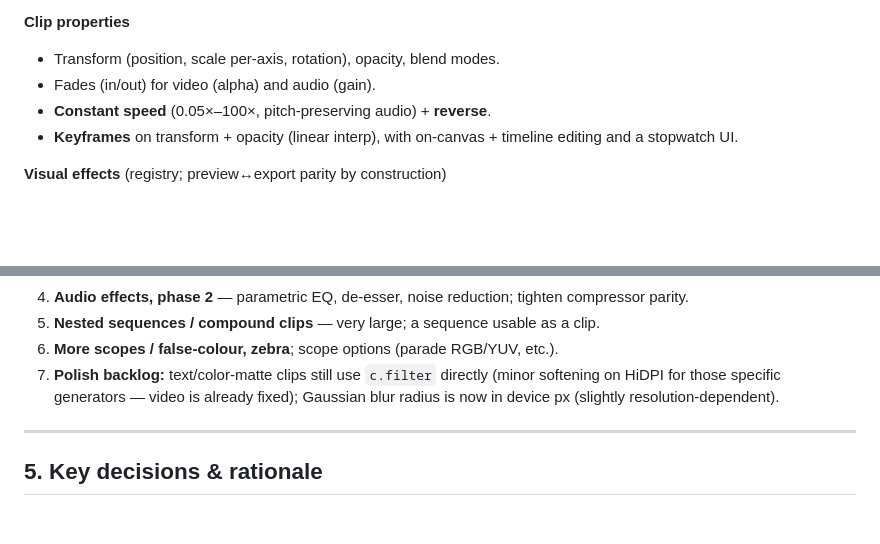
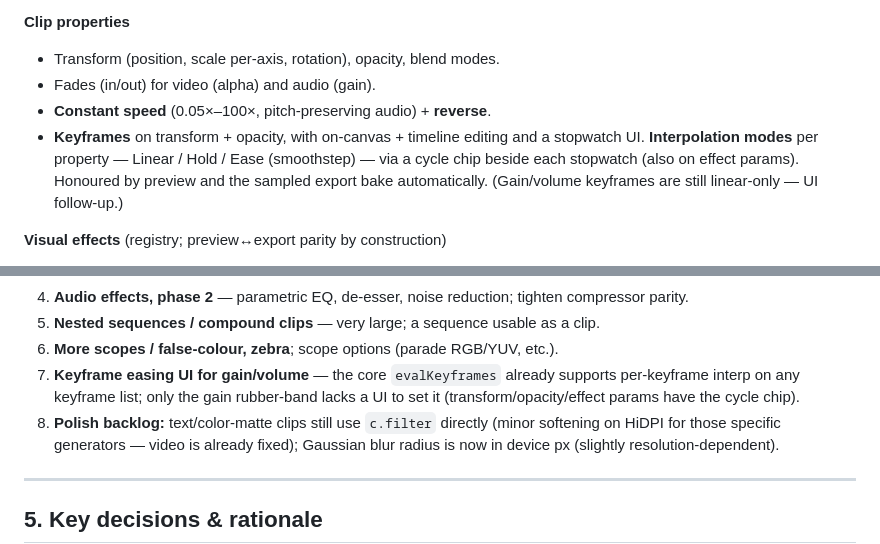
Before and after one commit to kylegaskill89/cutline, a Markdown page: summary.md, 2 parts joined by grey strips. GitHub-like rendering; blank space fills up the shorter version.

Commit message:
summary.md: record keyframe interpolation modes
Co-Authored-By: Claude Opus 4.8 <noreply@anthropic.com>

```diff
--- a/summary.md
+++ b/summary.md
@@ -107,8 +107,11 @@ thin.** Every subsystem is a function of the data model.
 - Transform (position, scale per-axis, rotation), opacity, blend modes.
 - Fades (in/out) for video (alpha) and audio (gain).
 - **Constant speed** (0.05×–100×, pitch-preserving audio) + **reverse**.
-- **Keyframes** on transform + opacity (linear interp), with on-canvas + timeline
-  editing and a stopwatch UI.
+- **Keyframes** on transform + opacity, with on-canvas + timeline editing and a
+  stopwatch UI. **Interpolation modes** per property — Linear / Hold / Ease
+  (smoothstep) — via a cycle chip beside each stopwatch (also on effect params).
+  Honoured by preview and the sampled export bake automatically. (Gain/volume
+  keyframes are still linear-only — UI follow-up.)
 
 **Visual effects** (registry; preview↔export parity by construction)
 - Brightness, Contrast, Saturation, Hue, Gaussian Blur, Black & White, Invert,
@@ -173,7 +176,10 @@ or audio-validate ffmpeg output in the dev environment).
    compressor parity.
 5. **Nested sequences / compound clips** — very large; a sequence usable as a clip.
 6. **More scopes / false-colour, zebra**; scope options (parade RGB/YUV, etc.).
-7. **Polish backlog:** text/color-matte clips still use `c.filter` directly (minor
+7. **Keyframe easing UI for gain/volume** — the core `evalKeyframes` already
+   supports per-keyframe interp on any keyframe list; only the gain rubber-band
+   lacks a UI to set it (transform/opacity/effect params have the cycle chip).
+8. **Polish backlog:** text/color-matte clips still use `c.filter` directly (minor
    softening on HiDPI for those specific generators — video is already fixed);
    Gaussian blur radius is now in device px (slightly resolution-dependent).
 
```
